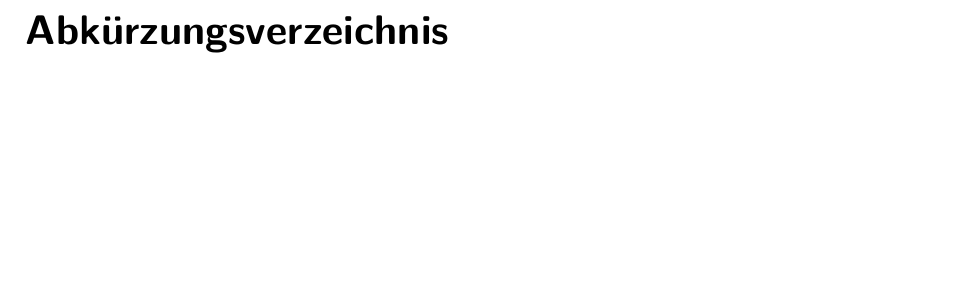
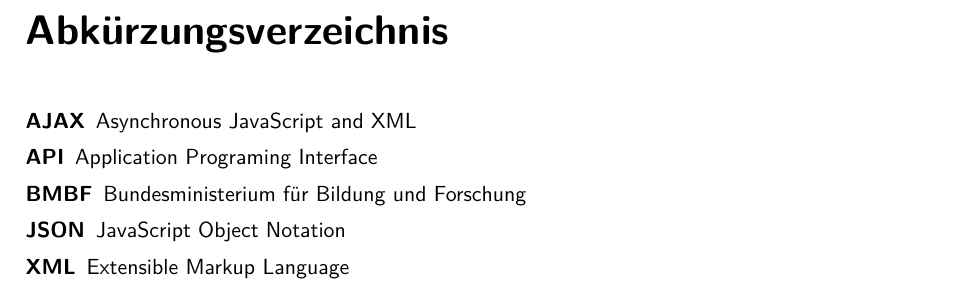
Before and after one commit to Laemmermann/BA, a LaTeX thesis (Tex/BA/BA.tex): part of page 59 of 61, cut so that both start at the same text, the shorter picture padded with empty space. Compiled offline with pdfLaTeX.

Commit message:
Abkürzungsverzeichnis

```diff
--- a/Tex/BA/BA.tex
+++ b/Tex/BA/BA.tex
@@ -204,12 +204,13 @@ Datum: \today\\
 \phantomsection\addcontentsline{toc}{chapter}{Abkürzungsverzeichnis}
 \chapter*{Abkürzungsverzeichnis}
 
-%\begin{description}
-%%\item[AICC] Aviation Industry Computer-Based Training Committee
-%%\item[AJAX] Asynchronous JavaScript and XML
-%%\item[API] Application Programing Interface
-%%\item[BMBF] Bundesministerium für Bildung und Forschung
-%\end{description}
+\begin{description}
+\item[AJAX] Asynchronous JavaScript and XML
+\item[API] Application Programing Interface
+\item[BMBF] Bundesministerium für Bildung und Forschung
+\item[JSON] JavaScript Object Notation
+\item[XML] Extensible Markup Language
+\end{description}
 \cleardoublepage
 
 
```
Also changed, not shown: Tex/BA/BA.pdf, 4 other files.
